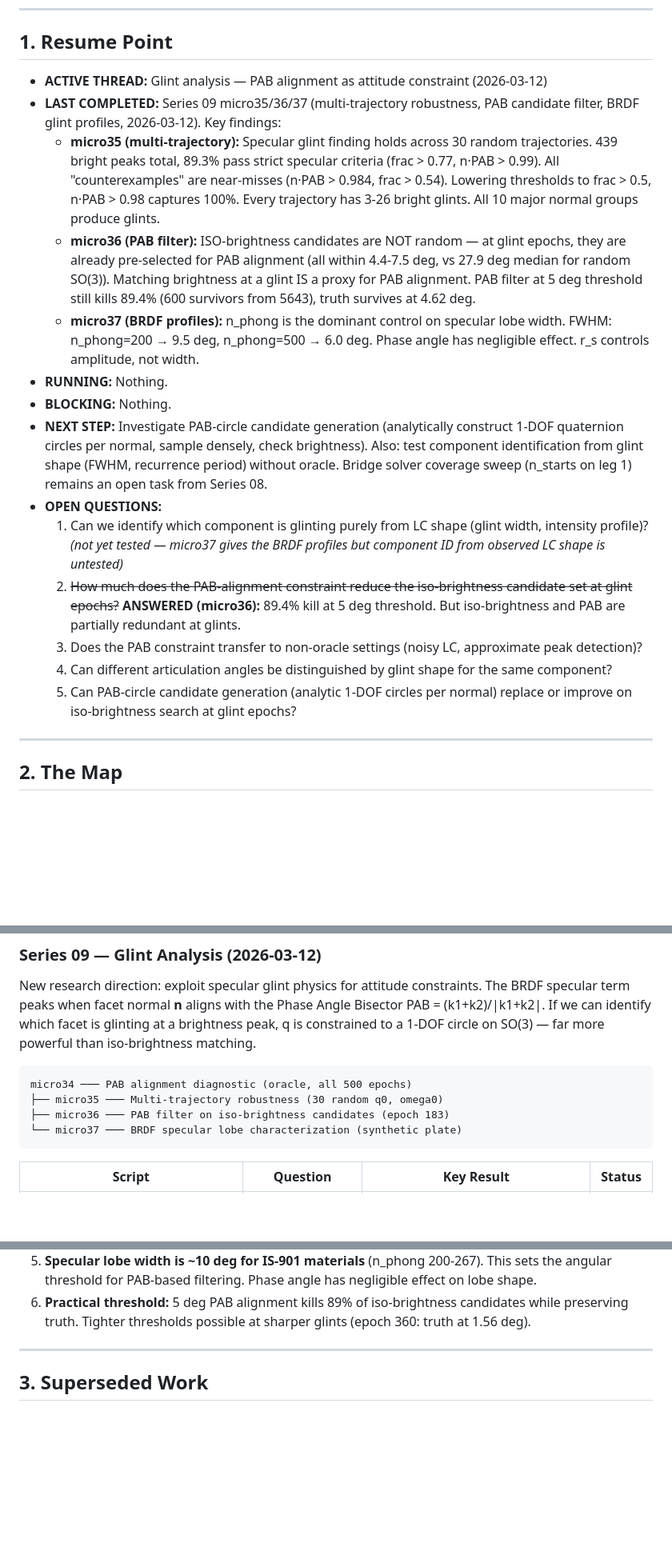
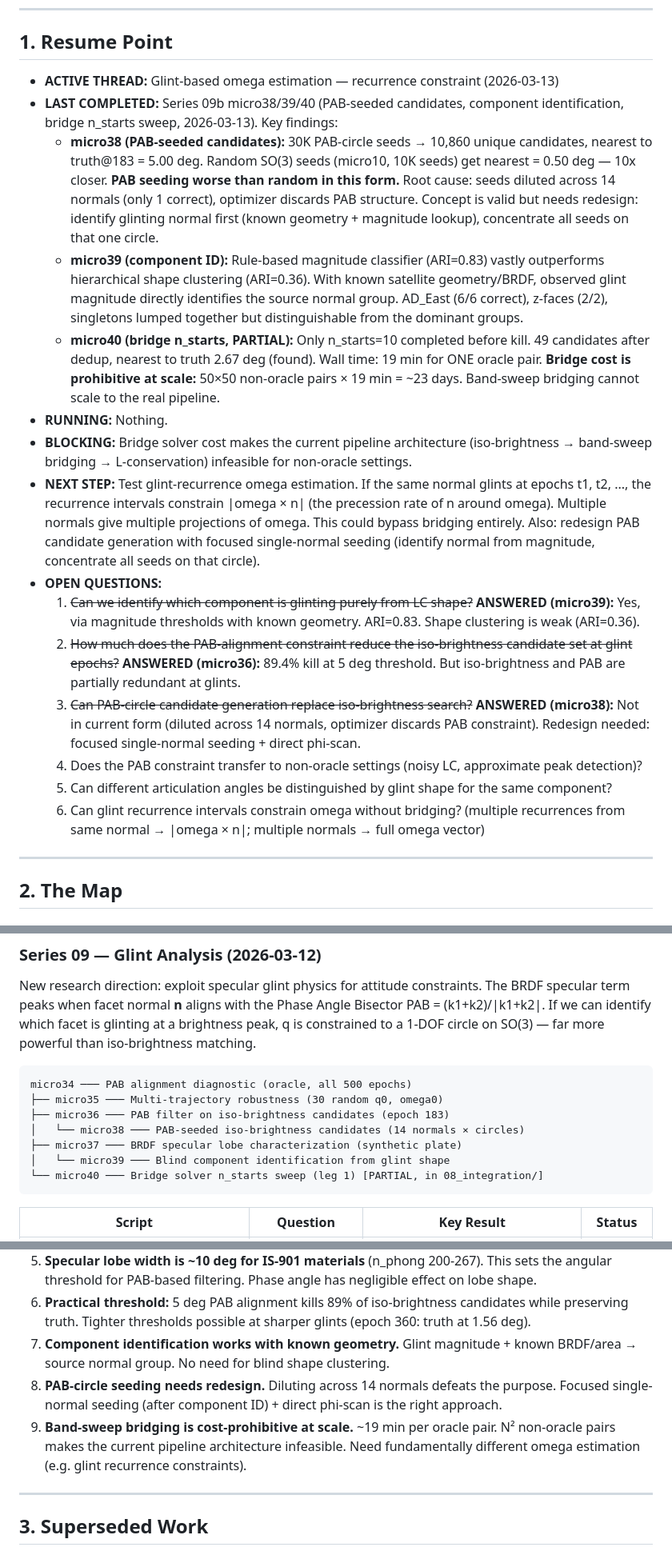
Before and after one commit to girishlikesbutter/lcas_v1.0, a Markdown page: notebooks/inversion/EXPERIMENTS.md, 3 parts joined by grey strips. Shown at 80% size. Rendered like a GitHub page; blank space fills up the shorter version.

Commit message:
docs: update EXPERIMENTS.md with micro38/39/40 findings and recurrence-based omega direction

````diff
--- a/notebooks/inversion/EXPERIMENTS.md
+++ b/notebooks/inversion/EXPERIMENTS.md
@@ -6,20 +6,21 @@
 
 ## 1. Resume Point
 
-- **ACTIVE THREAD:** Glint analysis — PAB alignment as attitude constraint (2026-03-12)
-- **LAST COMPLETED:** Series 09 micro35/36/37 (multi-trajectory robustness, PAB candidate filter, BRDF glint profiles, 2026-03-12). Key findings:
-  - **micro35 (multi-trajectory):** Specular glint finding holds across 30 random trajectories. 439 bright peaks total, 89.3% pass strict specular criteria (frac > 0.77, n·PAB > 0.99). All "counterexamples" are near-misses (n·PAB > 0.984, frac > 0.54). Lowering thresholds to frac > 0.5, n·PAB > 0.98 captures 100%. Every trajectory has 3-26 bright glints. All 10 major normal groups produce glints.
-  - **micro36 (PAB filter):** ISO-brightness candidates are NOT random — at glint epochs, they are already pre-selected for PAB alignment (all within 4.4-7.5 deg, vs 27.9 deg median for random SO(3)). Matching brightness at a glint IS a proxy for PAB alignment. PAB filter at 5 deg threshold still kills 89.4% (600 survivors from 5643), truth survives at 4.62 deg.
-  - **micro37 (BRDF profiles):** n_phong is the dominant control on specular lobe width. FWHM: n_phong=200 → 9.5 deg, n_phong=500 → 6.0 deg. Phase angle has negligible effect. r_s controls amplitude, not width.
+- **ACTIVE THREAD:** Glint-based omega estimation — recurrence constraint (2026-03-13)
+- **LAST COMPLETED:** Series 09b micro38/39/40 (PAB-seeded candidates, component identification, bridge n_starts sweep, 2026-03-13). Key findings:
+  - **micro38 (PAB-seeded candidates):** 30K PAB-circle seeds → 10,860 unique candidates, nearest to truth@183 = 5.00 deg. Random SO(3) seeds (micro10, 10K seeds) get nearest = 0.50 deg — 10x closer. **PAB seeding worse than random in this form.** Root cause: seeds diluted across 14 normals (only 1 correct), optimizer discards PAB structure. Concept is valid but needs redesign: identify glinting normal first (known geometry + magnitude lookup), concentrate all seeds on that one circle.
+  - **micro39 (component ID):** Rule-based magnitude classifier (ARI=0.83) vastly outperforms hierarchical shape clustering (ARI=0.36). With known satellite geometry/BRDF, observed glint magnitude directly identifies the source normal group. AD_East (6/6 correct), z-faces (2/2), singletons lumped together but distinguishable from the dominant groups.
+  - **micro40 (bridge n_starts, PARTIAL):** Only n_starts=10 completed before kill. 49 candidates after dedup, nearest to truth 2.67 deg (found). Wall time: 19 min for ONE oracle pair. **Bridge cost is prohibitive at scale:** 50×50 non-oracle pairs × 19 min = ~23 days. Band-sweep bridging cannot scale to the real pipeline.
 - **RUNNING:** Nothing.
-- **BLOCKING:** Nothing.
-- **NEXT STEP:** Investigate PAB-circle candidate generation (analytically construct 1-DOF quaternion circles per normal, sample densely, check brightness). Also: test component identification from glint shape (FWHM, recurrence period) without oracle. Bridge solver coverage sweep (n_starts on leg 1) remains an open task from Series 08.
+- **BLOCKING:** Bridge solver cost makes the current pipeline architecture (iso-brightness → band-sweep bridging → L-conservation) infeasible for non-oracle settings.
+- **NEXT STEP:** Test glint-recurrence omega estimation. If the same normal glints at epochs t1, t2, ..., the recurrence intervals constrain |omega × n| (the precession rate of n around omega). Multiple normals give multiple projections of omega. This could bypass bridging entirely. Also: redesign PAB candidate generation with focused single-normal seeding (identify normal from magnitude, concentrate all seeds on that circle).
 - **OPEN QUESTIONS:**
-  1. Can we identify which component is glinting purely from LC shape (glint width, intensity profile)? *(not yet tested — micro37 gives the BRDF profiles but component ID from observed LC shape is untested)*
+  1. ~~Can we identify which component is glinting purely from LC shape?~~ **ANSWERED (micro39):** Yes, via magnitude thresholds with known geometry. ARI=0.83. Shape clustering is weak (ARI=0.36).
   2. ~~How much does the PAB-alignment constraint reduce the iso-brightness candidate set at glint epochs?~~ **ANSWERED (micro36):** 89.4% kill at 5 deg threshold. But iso-brightness and PAB are partially redundant at glints.
-  3. Does the PAB constraint transfer to non-oracle settings (noisy LC, approximate peak detection)?
-  4. Can different articulation angles be distinguished by glint shape for the same component?
-  5. Can PAB-circle candidate generation (analytic 1-DOF circles per normal) replace or improve on iso-brightness search at glint epochs?
+  3. ~~Can PAB-circle candidate generation replace iso-brightness search?~~ **ANSWERED (micro38):** Not in current form (diluted across 14 normals, optimizer discards PAB constraint). Redesign needed: focused single-normal seeding + direct phi-scan.
+  4. Does the PAB constraint transfer to non-oracle settings (noisy LC, approximate peak detection)?
+  5. Can different articulation angles be distinguished by glint shape for the same component?
+  6. Can glint recurrence intervals constrain omega without bridging? (multiple recurrences from same normal → |omega × n|; multiple normals → full omega vector)
 
 ---
 
@@ -410,7 +411,10 @@ New research direction: exploit specular glint physics for attitude constraints.
 micro34 ─── PAB alignment diagnostic (oracle, all 500 epochs)
 ├── micro35 ─── Multi-trajectory robustness (30 random q0, omega0)
 ├── micro36 ─── PAB filter on iso-brightness candidates (epoch 183)
-└── micro37 ─── BRDF specular lobe characterization (synthetic plate)
+│   └── micro38 ─── PAB-seeded iso-brightness candidates (14 normals × circles)
+├── micro37 ─── BRDF specular lobe characterization (synthetic plate)
+│   └── micro39 ─── Blind component identification from glint shape
+└── micro40 ─── Bridge solver n_starts sweep (leg 1) [PARTIAL, in 08_integration/]
 ```
 
 | Script | Question | Key Result | Status |
@@ -427,6 +434,9 @@ micro34 ─── PAB alignment diagnostic (oracle, all 500 epochs)
 4. **PAB and iso-brightness are partially redundant at glint epochs.** Iso-brightness candidates are already pre-selected for PAB alignment. The PAB filter provides an additional 10x reduction at 5 deg threshold but is not independent of iso-brightness.
 5. **Specular lobe width is ~10 deg for IS-901 materials** (n_phong 200-267). This sets the angular threshold for PAB-based filtering. Phase angle has negligible effect on lobe shape.
 6. **Practical threshold:** 5 deg PAB alignment kills 89% of iso-brightness candidates while preserving truth. Tighter thresholds possible at sharper glints (epoch 360: truth at 1.56 deg).
+7. **Component identification works with known geometry.** Glint magnitude + known BRDF/area → source normal group. No need for blind shape clustering.
+8. **PAB-circle seeding needs redesign.** Diluting across 14 normals defeats the purpose. Focused single-normal seeding (after component ID) + direct phi-scan is the right approach.
+9. **Band-sweep bridging is cost-prohibitive at scale.** ~19 min per oracle pair. N² non-oracle pairs makes the current pipeline architecture infeasible. Need fundamentally different omega estimation (e.g. glint recurrence constraints).
 
 ---
 
````
Also changed, not shown: other parts of notebooks/inversion/EXPERIMENTS.md (+16 -0 lines).
